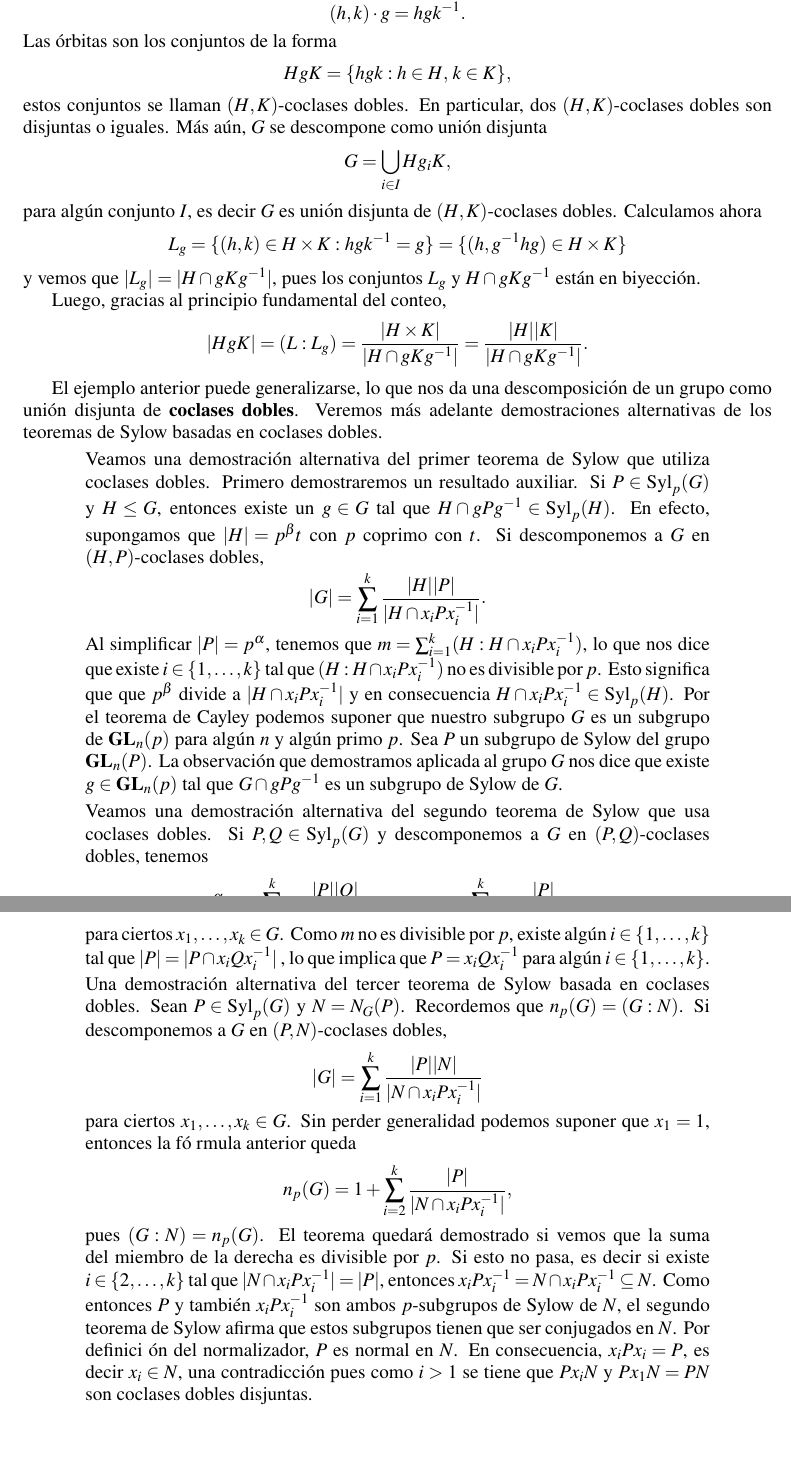
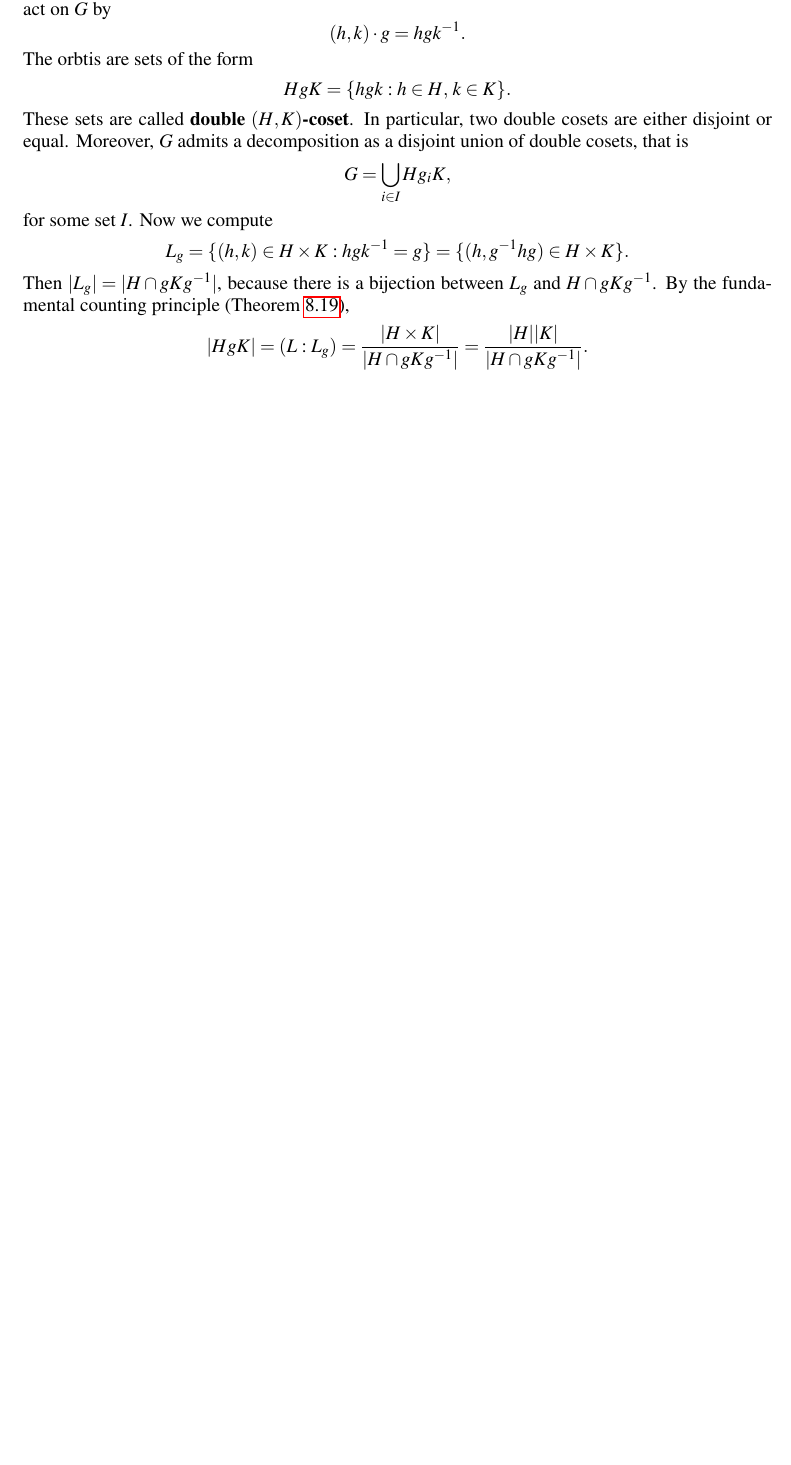
Before and after one commit to vendramin/group, a LaTeX document (notes.tex, which reads 08.tex, 12.tex): two parts of pages 58 and 59 of 65 before the commit and part of page 48 of 65 after it, the two joined at a grey line, cut at the place of the change, the shorter picture padded with empty space. Compiled offline with pdfLaTeX.

Commit message:
Updates from Overleaf

```diff
--- a/08.tex
+++ b/08.tex
@@ -392,3 +396,29 @@ $H\cap K$. By the fundamental counting principle,
+Let $G$ be a group and $H$ and $K$ be subgroups of $G$. Let the group $L=H\times K$ act on $G$ by
+\[
+(h,k)\cdot g=hgk^{-1}.
+\]
+The orbtis are sets of the form
+\[
+HgK=\{hgk:h\in H,\,k\in K\}.
+\]
+These sets are called \textbf{double $(H,K)$-coset}.
+In particular, two double cosets are either disjoint
+or equal. Moreover, $G$ admits a decomposition
+as a disjoint union of double cosets, that is
+\[
+G=\bigcup_{i\in I}Hg_iK,
+\]
+for some set $I$. Now we compute
+\[
+L_g=\{(h,k)\in H\times K:hgk^{-1}=g\}=\{(h,g^{-1}hg)\in H\times K\}.
+\]
+Then $|L_g|=|H\cap gKg^{-1}|$, because there is a bijection between $L_g$ and
+$H\cap gKg^{-1}$. By the fundamental counting principle (Theorem~\ref{thm:fundamental}),
+\[
+|HgK|=(L:L_g)=\frac{|H\times K|}{|H\cap gKg^{-1}|}=\frac{|H||K|}{|H\cap gKg^{-1}|}.
+\]
+\end{example}
+
 As another application, we compute the
 order of the group $\GL_n(p)$ para $n\geq1$ and
 a prime number $p$.
--- a/12.tex
+++ b/12.tex
@@ -12,93 +7,98 @@ que el grupo $L=H\times K$ actúe en $G$ por
-(h,k)\cdot g=hgk^{-1}.
-\]
-Las órbitas son los conjuntos de la forma
-\[
-HgK=\{hgk:h\in H,\,k\in K\},
-\]
-estos conjuntos se llaman $(H,K)$-coclases dobles.
-En particular, dos $(H,K)$-coclases dobles son disjuntas o iguales. Más aún,
-$G$ se descompone como unión disjunta
-\[
-G=\bigcup_{i\in I}Hg_iK,
-\]
-para algún conjunto $I$, es decir $G$
-es unión disjunta de $(H,K)$-coclases dobles.
-Calculamos ahora
-\[
-L_g=\{(h,k)\in H\times K:hgk^{-1}=g\}=\{(h,g^{-1}hg)\in H\times K\}
-\]
-y vemos que $|L_g|=|H\cap gKg^{-1}|$, pues los conjuntos $L_g$ y $H\cap gKg^{-1}$ están en biyección.
+% \begin{example}
+% \index{Coclase!doble}
+% Sea $G$ un grupo y sean $H$ y $K$ subgrupos de $G$. Hacemos
+% que el grupo $L=H\times K$ actúe en $G$ por
+% \[
+% (h,k)\cdot g=hgk^{-1}.
+% \]
+% Las órbitas son los conjuntos de la forma
+% \[
+% HgK=\{hgk:h\in H,\,k\in K\},
+% \]
+% estos conjuntos se llaman $(H,K)$-coclases dobles.
+% En particular, dos $(H,K)$-coclases dobles son disjuntas o iguales. Más aún,
+% $G$ se descompone como unión disjunta
+% \[
+% G=\bigcup_{i\in I}Hg_iK,
+% \]
+% para algún conjunto $I$, es decir $G$
+% es unión disjunta de $(H,K)$-coclases dobles.
+% Calculamos ahora
+% \[
+% L_g=\{(h,k)\in H\times K:hgk^{-1}=g\}=\{(h,g^{-1}hg)\in H\times K\}
+% \]
+% y vemos que $|L_g|=|H\cap gKg^{-1}|$, pues los conjuntos $L_g$ y $H\cap gKg^{-1}$ están en biyección.
 
-Luego,
-gracias al principio fundamental del conteo,
-\[
-|HgK|=(L:L_g)=\frac{|H\times K|}{|H\cap gKg^{-1}|}=\frac{|H||K|}{|H\cap gKg^{-1}|}.
-\]
-\end{example}
+% Luego,
+% gracias al principio fundamental del conteo,
+% \[
+% |HgK|=(L:L_g)=\frac{|H\times K|}{|H\cap gKg^{-1}|}=\frac{|H||K|}{|H\cap gKg^{-1}|}.
+% \]
+% \end{example}
 
-El ejemplo anterior puede generalizarse, lo que nos da una descomposición
-de un grupo como unión disjunta de \textbf{coclases dobles}. Veremos más adelante
-demostraciones alternativas de los teoremas de Sylow basadas en
-coclases dobles.
+% El ejemplo anterior puede generalizarse, lo que nos da una descomposición
+% de un grupo como unión disjunta de \textbf{coclases dobles}. Veremos más adelante
+% demostraciones alternativas de los teoremas de Sylow basadas en
+% coclases dobles.
 
-\begin{quote}
-Veamos una demostración alternativa del primer teorema de Sylow
-que utiliza coclases dobles.
-Primero demostraremos un resultado auxiliar. Si $P\in\Syl_p(G)$ y $H\leq G$, entonces
-existe un $g\in G$ tal que $H\cap gPg^{-1}\in\Syl_p(H)$. En efecto, supongamos que
-$|H|=p^\beta t$ con $p$ coprimo con $t$.
-Si descomponemos a $G$ en $(H,P)$-coclases dobles,
-\[
-|G|=\sum_{i=1}^k \frac{|H||P|}{|H\cap x_iPx_i^{-1}|}.
-\]
-Al simplificar $|P|=p^\alpha$, tenemos que $m=\sum_{i=1}^k(H:H\cap x_iPx_i^{-1})$, lo que nos dice
-que existe $i\in\{1,\dots,k\}$ tal que
-$(H:H\cap x_iPx_i^{-1})$ no es divisible por $p$. Esto significa que que
-$p^\beta$ divide a $|H\cap x_iPx_i^{-1}|$ y en consecuencia $H\cap x_iPx_i^{-1}\in\Syl_p(H)$.
-Por el teorema de Cayley podemos suponer que nuestro subgrupo $G$ es un subgrupo
-de $\GL_n(p)$ para algún $n$ y algún primo $p$. Sea $P$ un subgrupo de Sylow
-del grupo $\GL_n(P)$. La observación que demostramos
-aplicada al grupo $G$ nos dice que existe $g\in \GL_n(p)$ tal que $G\cap gPg^{-1}$ es un subgrupo de
-Sylow de $G$.
-\end{quote}
+% \begin{quote}
+% Veamos una demostración alternativa del primer teorema de Sylow
+% que utiliza coclases dobles.
+% Primero demostraremos un resultado auxiliar. Si $P\in\Syl_p(G)$ y $H\leq G$, entonces
+% existe un $g\in G$ tal que $H\cap gPg^{-1}\in\Syl_p(H)$. En efecto, supongamos que
+% $|H|=p^\beta t$ con $p$ coprimo con $t$.
+% Si descomponemos a $G$ en $(H,P)$-coclases dobles,
+% \[
+% |G|=\sum_{i=1}^k \frac{|H||P|}{|H\cap x_iPx_i^{-1}|}.
+% \]
+% Al simplificar $|P|=p^\alpha$, tenemos que $m=\sum_{i=1}^k(H:H\cap x_iPx_i^{-1})$, lo que nos dice
+% que existe $i\in\{1,\dots,k\}$ tal que
+% $(H:H\cap x_iPx_i^{-1})$ no es divisible por $p$. Esto significa que que
+% $p^\beta$ divide a $|H\cap x_iPx_i^{-1}|$ y en consecuencia $H\cap x_iPx_i^{-1}\in\Syl_p(H)$.
+% Por el teorema de Cayley podemos suponer que nuestro subgrupo $G$ es un subgrupo
+% de $\GL_n(p)$ para algún $n$ y algún primo $p$. Sea $P$ un subgrupo de Sylow
+% del grupo $\GL_n(P)$. La observación que demostramos
+% aplicada al grupo $G$ nos dice que existe $g\in \GL_n(p)$ tal que $G\cap gPg^{-1}$ es un subgrupo de
+% Sylow de $G$.
+% \end{quote}
 
-\begin{quote}
-Veamos una
-demostración alternativa del segundo teorema de Sylow que usa coclases dobles.
-Si $P,Q\in\Syl_p(G)$ y
-descomponemos a $G$ en $(P,Q)$-coclases dobles, tenemos
-\[
-p^\alpha m=\sum_{i=1}^k\frac{|P||Q|}{|P\cap x_iQx_i^{-1}|}
-\implies
-m=\sum_{i=1}^k\frac{|P|}{|P\cap x_iQx_i^{-1}|}
-\]
-para ciertos $x_1,\dots,x_k\in G$.
-Como $m$ no es divisible por $p$, existe algún $i\in\{1,\dots,k\}$ tal que $|P|=|P\cap x_iQx_i^{-1}|$
-, lo que
-implica que $P=x_iQx_i^{-1}$ para algún $i\in\{1,\dots,k\}$.
-\end{quote}
+% \begin{quote}
+% Veamos una
+% demostración alternativa del segundo teorema de Sylow que usa coclases dobles.
+% Si $P,Q\in\Syl_p(G)$ y
+% descomponemos a $G$ en $(P,Q)$-coclases dobles, tenemos
+% \[
+% p^\alpha m=\sum_{i=1}^k\frac{|P||Q|}{|P\cap x_iQx_i^{-1}|}
+% \implies
+% m=\sum_{i=1}^k\frac{|P|}{|P\cap x_iQx_i^{-1}|}
+% \]
+% para ciertos $x_1,\dots,x_k\in G$.
+% Como $m$ no es divisible por $p$, existe algún $i\in\{1,\dots,k\}$ tal que $|P|=|P\cap x_iQx_i^{-1}|$
+% , lo que
+% implica que $P=x_iQx_i^{-1}$ para algún $i\in\{1,\dots,k\}$.
+% \end{quote}
 
-\begin{quote}
-Una demostración alternativa del tercer teorema de Sylow basada en coclases dobles.
-Sean $P\in\Syl_p(G)$ y $N=N_G(P)$. Recordemos
-que $n_p(G)=(G:N)$. Si descomponemos
-a $G$ en $(P,N)$-coclases dobles,
-\[
-|G|=\sum_{i=1}^k\frac{|P||N|}{|N\cap x_iPx_i^{-1}|}
-\]
-para ciertos $x_1,\dots,x_k\in G$. Sin perder generalidad podemos suponer que $x_1=1$, entonces la fó
-rmula anterior queda
-\[
-n_p(G)=1+\sum_{i=2}^k\frac{|P|}{|N\cap x_iPx_i^{-1}|},
-\]
-pues $(G:N)=n_p(G)$.
-El teorema quedará demostrado si vemos que la suma del miembro de la derecha es divisible por $p$. Si
- esto no pasa,
-es decir si existe $i\in\{2,\dots,k\}$ tal que $|N\cap x_iPx_i^{-1}|=|P|$, entonces
-$x_iPx_i^{-1}=N\cap x_iPx_i^{-1}\subseteq N$. Como entonces $P$ y también $x_iPx_i^{-1}$ son ambos $p
-$-subgrupos de Sylow de $N$,
-el segundo teorema de Sylow afirma que estos subgrupos tienen que ser conjugados en $N$. Por definici
-ón del normalizador, $P$ es normal en $N$.
-En consecuencia, $x_iPx_i=P$, es decir $x_i\in N$, una contradicción pues como $i>1$ se tiene que
-$Px_iN$ y $Px_1N=PN$ son coclases dobles disjuntas.
-\end{quote}
+% \begin{quote}
+% Una demostración alternativa del tercer teorema de Sylow basada en coclases dobles.
+% Sean $P\in\Syl_p(G)$ y $N=N_G(P)$. Recordemos
+% que $n_p(G)=(G:N)$. Si descomponemos
+% a $G$ en $(P,N)$-coclases dobles,
+% \[
+% |G|=\sum_{i=1}^k\frac{|P||N|}{|N\cap x_iPx_i^{-1}|}
+% \]
+% para ciertos $x_1,\dots,x_k\in G$. Sin perder generalidad podemos suponer que $x_1=1$, entonces la fó
+% rmula anterior queda
+% \[
+% n_p(G)=1+\sum_{i=2}^k\frac{|P|}{|N\cap x_iPx_i^{-1}|},
+% \]
+% pues $(G:N)=n_p(G)$.
+% El teorema quedará demostrado si vemos que la suma del miembro de la derecha es divisible por $p$. Si
+%  esto no pasa,
+% es decir si existe $i\in\{2,\dots,k\}$ tal que $|N\cap x_iPx_i^{-1}|=|P|$, entonces
+% $x_iPx_i^{-1}=N\cap x_iPx_i^{-1}\subseteq N$. Como entonces $P$ y también $x_iPx_i^{-1}$ son ambos $p
+% $-subgrupos de Sylow de $N$,
+% el segundo teorema de Sylow afirma que estos subgrupos tienen que ser conjugados en $N$. Por definici
+% ón del normalizador, $P$ es normal en $N$.
+% En consecuencia, $x_iPx_i=P$, es decir $x_i\in N$, una contradicción pues como $i>1$ se tiene que
+% $Px_iN$ y $Px_1N=PN$ son coclases dobles disjuntas.
+% \end{quote}
```
Also changed, not shown: 08.tex (4 more changed lines), 12.tex (9 more changed lines).
